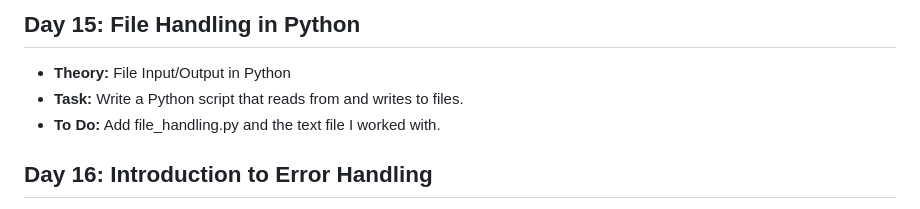
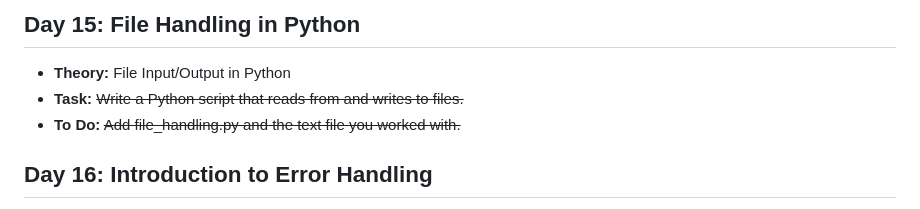
Before and after one commit to begimai1710/31github, a Markdown page: README.md, the part around the change. Drawn GitHub-style.

Commit message:
marked day 15 done

```diff
--- a/README.md
+++ b/README.md
@@ -78,8 +78,8 @@ My github challenge repo
 
 ## Day 15: File Handling in Python
 - **Theory:** File Input/Output in Python
-- **Task:** Write a Python script that reads from and writes to files.
-- **To Do:** Add file_handling.py and the text file I worked with.
+- **Task:** ~~Write a Python script that reads from and writes to files.~~
+- **To Do:** ~~Add file_handling.py and the text file you worked with.~~
 
 ## Day 16: Introduction to Error Handling
 - **Theory:** Exception Handling in Python
```
